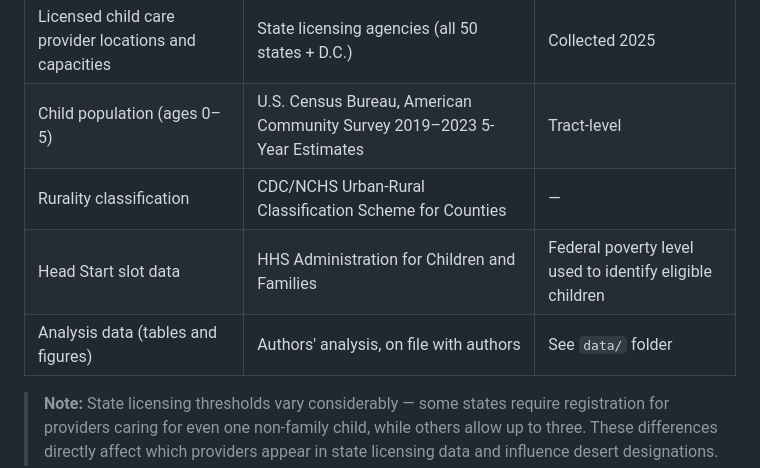
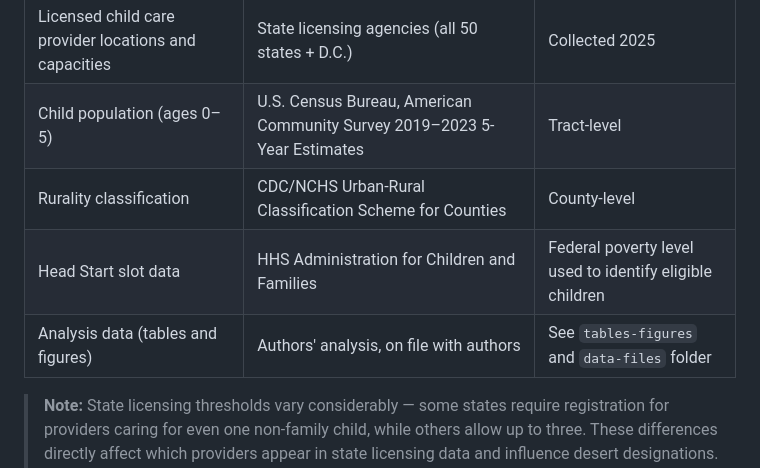
Before and after one commit to haileymgibbs/childcare-desert-analysis, a Markdown page: README.md, the part around the change. Drawn GitHub-style.

```diff
--- a/README.md
+++ b/README.md
@@ -32,9 +32,9 @@ Unlike earlier versions of this analysis, which used area-based geographic bound
 |---|---|---|
 | Licensed child care provider locations and capacities | State licensing agencies (all 50 states + D.C.) | Collected 2025 |
 | Child population (ages 0–5) | U.S. Census Bureau, American Community Survey 2019–2023 5-Year Estimates | Tract-level |
-| Rurality classification | CDC/NCHS Urban-Rural Classification Scheme for Counties | — |
+| Rurality classification | CDC/NCHS Urban-Rural Classification Scheme for Counties | County-level |
 | Head Start slot data | HHS Administration for Children and Families | Federal poverty level used to identify eligible children |
-| Analysis data (tables and figures) | Authors' analysis, on file with authors | See `data/` folder |
+| Analysis data (tables and figures) | Authors' analysis, on file with authors | See `tables-figures` and `data-files` folder |
 
 > **Note:** State licensing thresholds vary considerably — some states require registration for providers caring for even one non-family child, while others allow up to three.
 > These differences directly affect which providers appear in state licensing data and influence desert designations. Cross-state comparisons should be made with caution; within-state comparisons are more reliable.
```
